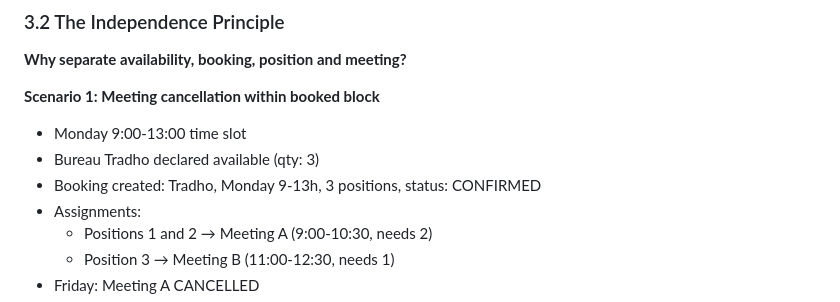
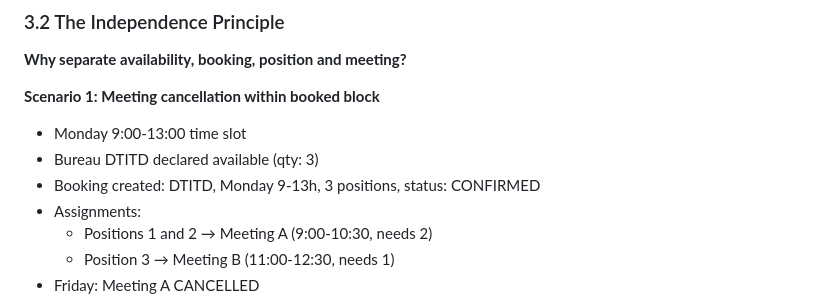
Before and after one commit to bvelsac/matcher, a Markdown page: docs/functional-analysis.md, the part around the change. Rendered like a GitHub page.

Commit message:
Change Bureau name in meeting cancellation scenario
Updated booking details for Bureau Tradho to Bureau DTITD in the meeting cancellation scenario.

```diff
--- a/docs/functional-analysis.md
+++ b/docs/functional-analysis.md
@@ -369,8 +369,8 @@ POSITION 3 ── assignment ──→ MEETING B (9:30-11:00)
 
 **Scenario 1: Meeting cancellation within booked block**
 - Monday 9:00-13:00 time slot
-- Bureau Tradho declared available (qty: 3)
-- Booking created: Tradho, Monday 9-13h, 3 positions, status: CONFIRMED
+- Bureau DTITD declared available (qty: 3)
+- Booking created: DTITD, Monday 9-13h, 3 positions, status: CONFIRMED
 - Assignments:
   - Positions 1 and 2 → Meeting A (9:00-10:30, needs 2)
   - Position 3 → Meeting B (11:00-12:30, needs 1)
```
